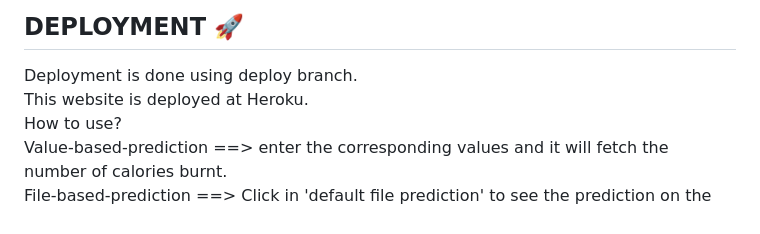
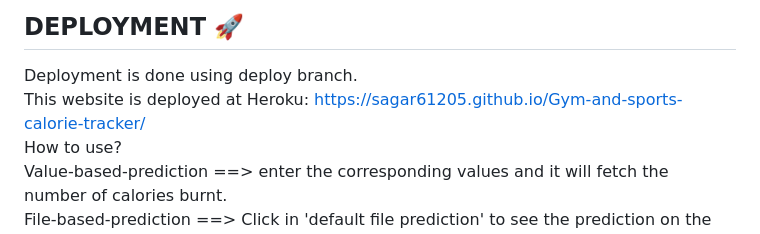
Before and after one commit to sagar61205/Gym-and-sports-calorie-tracker, a Markdown page: README.md, the part around the change. Drawn GitHub-style.

```diff
--- a/README.md
+++ b/README.md
@@ -42,7 +42,7 @@ For the calories tracking application, the user can input the data and the appli
 
 ## DEPLOYMENT 🚀
 Deployment is done using deploy branch.<br/>
-This website is deployed at Heroku.<br/>
+This website is deployed at Heroku: https://sagar61205.github.io/Gym-and-sports-calorie-tracker/ <br/>
 How to use? <br/>
 Value-based-prediction ==> enter the corresponding values and it will fetch the number of calories burnt.<br/>
 File-based-prediction  ==> Click in 'default file prediction' to see the prediction on the already trained model OR Enter an absolute file path and clixk on 'Custom file predict'.
```
